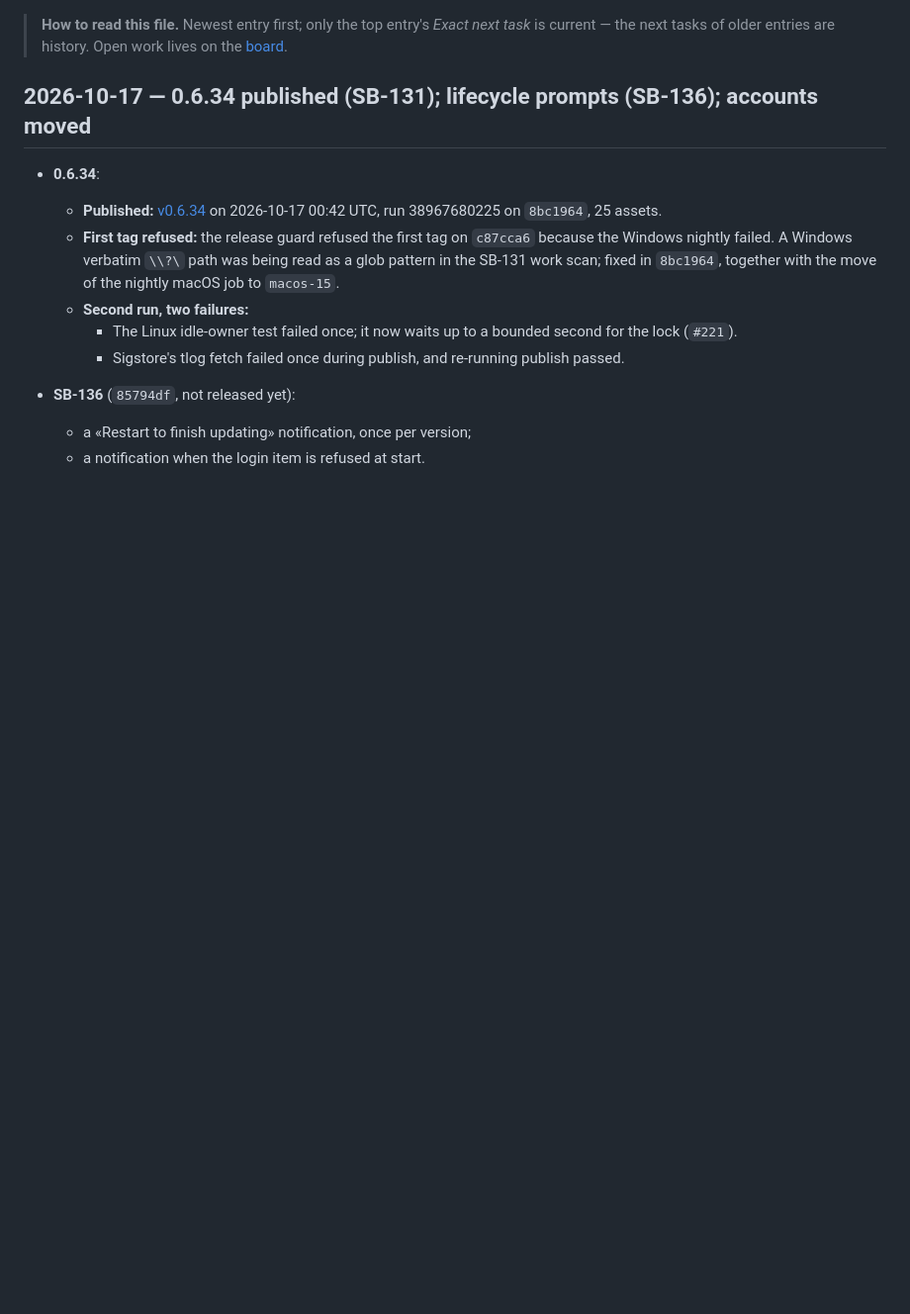
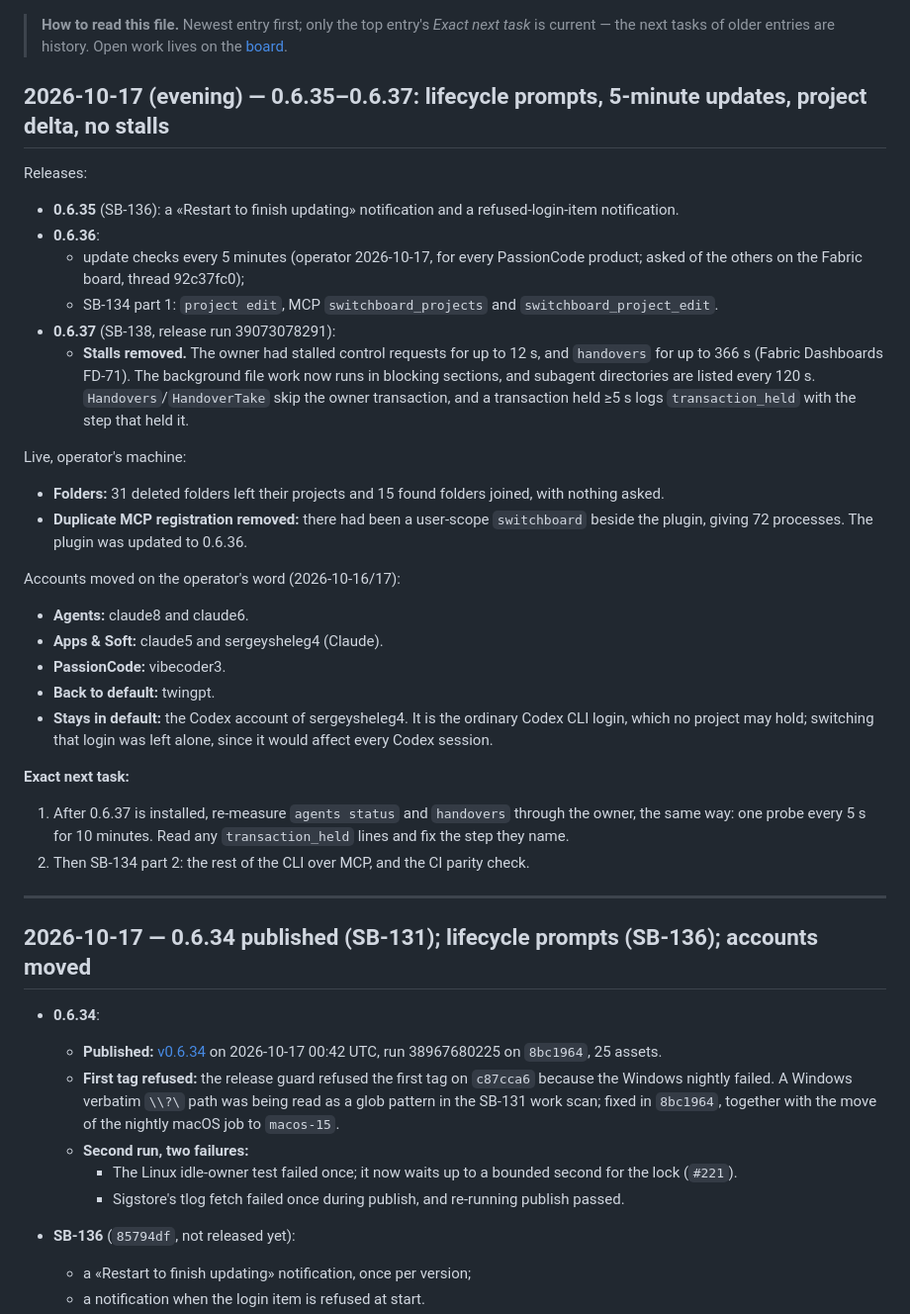
Before and after one commit to passioncode-ai/fabric-switchboard, a Markdown page: docs/HANDOFF.md, the part around the change. Shown at 99% size. Rendered like a GitHub page; blank space fills up the shorter version.

Commit message:
docs: handoff for 0.6.35–0.6.37 (#229)
Co-authored-by: Робот <r@e.com>
Co-authored-by: Claude Opus 5.5 (1M context) <noreply@anthropic.com>

```diff
--- a/docs/HANDOFF.md
+++ b/docs/HANDOFF.md
@@ -1,6 +1,33 @@
 > **How to read this file.** Newest entry first; only the top entry's *Exact next task* is
 > current — the next tasks of older entries are history. Open work lives on the
 > [board](evidence/backlog.md).
+
+## 2026-10-17 (evening) — 0.6.35–0.6.37: lifecycle prompts, 5-minute updates, project delta, no stalls
+
+Releases:
+- **0.6.35** (SB-136): a «Restart to finish updating» notification and a refused-login-item notification.
+- **0.6.36**:
+  - update checks every 5 minutes (operator 2026-10-17, for every PassionCode product; asked of the others on the Fabric board, thread 92c37fc0);
+  - SB-134 part 1: `project edit`, MCP `switchboard_projects` and `switchboard_project_edit`.
+- **0.6.37** (SB-138, release run 39073078291):
+  - **Stalls removed.** The owner had stalled control requests for up to 12 s, and `handovers` for up to 366 s (Fabric Dashboards FD-71). The background file work now runs in blocking sections, and subagent directories are listed every 120 s. `Handovers`/`HandoverTake` skip the owner transaction, and a transaction held ≥5 s logs `transaction_held` with the step that held it.
+
+Live, operator's machine:
+- **Folders:** 31 deleted folders left their projects and 15 found folders joined, with nothing asked.
+- **Duplicate MCP registration removed:** there had been a user-scope `switchboard` beside the plugin, giving 72 processes. The plugin was updated to 0.6.36.
+
+Accounts moved on the operator's word (2026-10-16/17):
+- **Agents:** claude8 and claude6.
+- **Apps & Soft:** claude5 and sergeysheleg4 (Claude).
+- **PassionCode:** vibecoder3.
+- **Back to default:** twingpt.
+- **Stays in default:** the Codex account of sergeysheleg4. It is the ordinary Codex CLI login, which no project may hold; switching that login was left alone, since it would affect every Codex session.
+
+**Exact next task:**
+1. After 0.6.37 is installed, re-measure `agents status` and `handovers` through the owner, the same way: one probe every 5 s for 10 minutes. Read any `transaction_held` lines and fix the step they name.
+2. Then SB-134 part 2: the rest of the CLI over MCP, and the CI parity check.
+
+---
 
 ## 2026-10-17 — 0.6.34 published (SB-131); lifecycle prompts (SB-136); accounts moved
 
```
